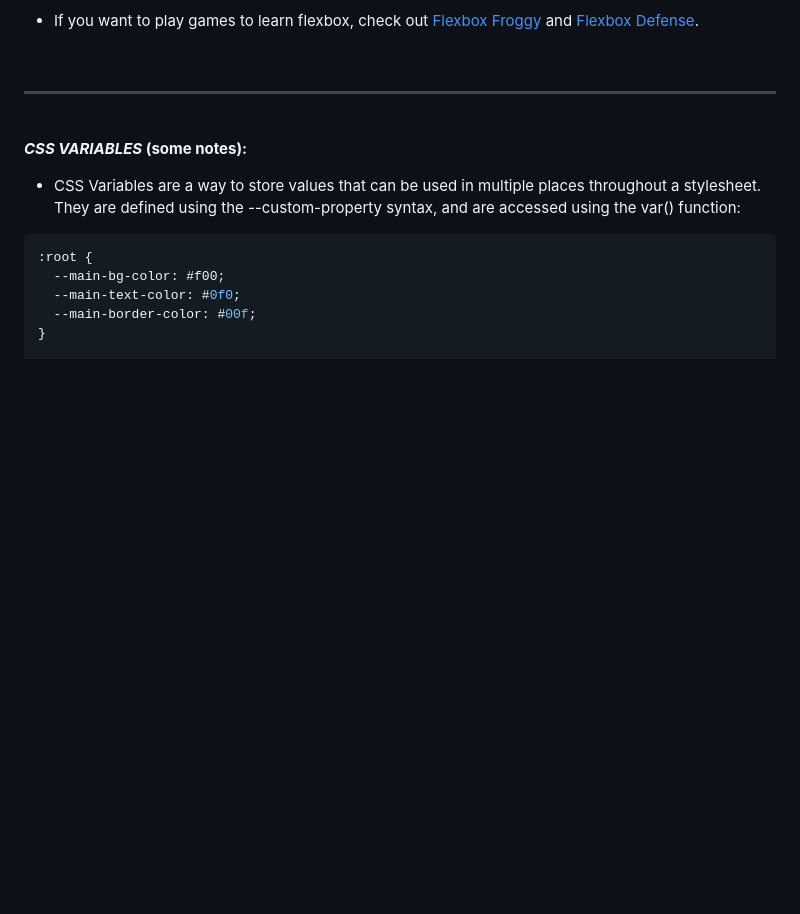
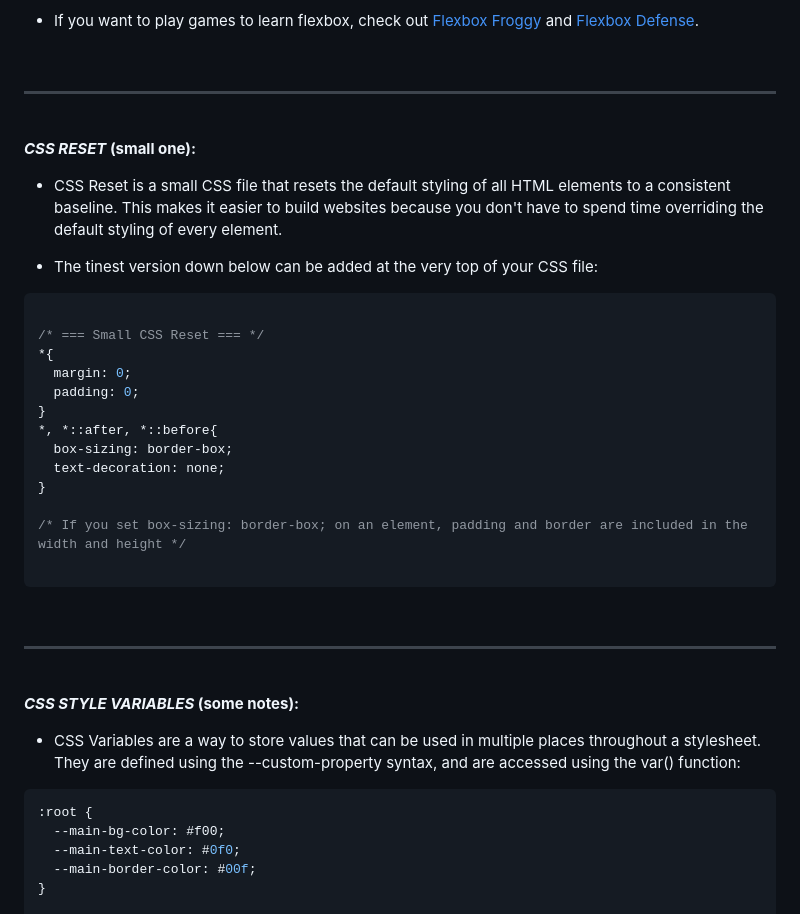
Before and after one commit to Svendolin/All-kind-of-Webprojects, a Markdown page: readme.md, the part around the change. Drawn GitHub-style; blank space fills up the shorter version.

````diff
--- a/readme.md
+++ b/readme.md
@@ -84,7 +84,32 @@ Over here you're going to find all kind of webrpojects such as the small ones an
 <hr>
 <br />
 
-**_CSS VARIABLES_ (some notes):**
+**_CSS RESET_ (small one):**
+* CSS Reset is a small CSS file that resets the default styling of all HTML elements to a consistent baseline. This makes it easier to build websites because you don't have to spend time overriding the default styling of every element.
+
+* The tinest version down below can be added at the very top of your CSS file:
+
+```css
+
+/* === Small CSS Reset === */
+*{
+  margin: 0;
+  padding: 0;
+}
+*, *::after, *::before{
+  box-sizing: border-box;
+  text-decoration: none;
+}
+
+/* If you set box-sizing: border-box; on an element, padding and border are included in the width and height */
+
+```
+
+<br />
+<hr>
+<br />
+
+**_CSS STYLE VARIABLES_ (some notes):**
 * CSS Variables are a way to store values that can be used in multiple places throughout a stylesheet. They are defined using the --custom-property syntax, and are accessed using the var() function:
 
 ```css
````
